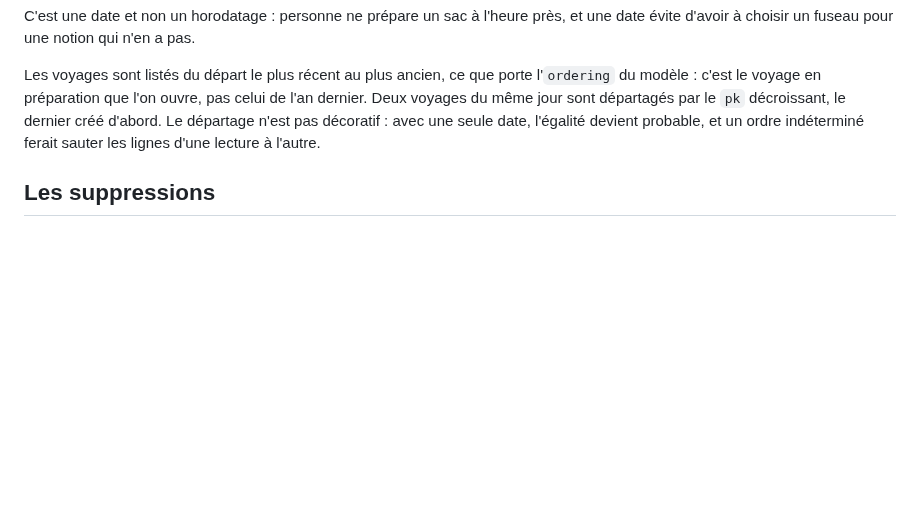
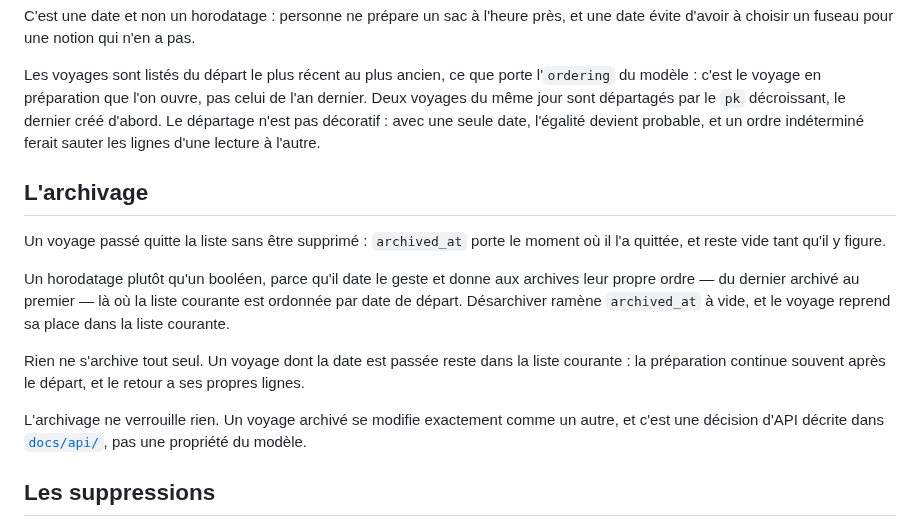
Before and after one commit to AxineTeam/tout-pris-api, a Markdown page: docs/model/trips.md, the part around the change. Rendered like a GitHub page; blank space fills up the shorter version.

```diff
--- a/docs/model/trips.md
+++ b/docs/model/trips.md
@@ -99,6 +99,16 @@ C'est une date et non un horodatage : personne ne prépare un sac à l'heure pr
 
 Les voyages sont listés du départ le plus récent au plus ancien, ce que porte l'`ordering` du modèle : c'est le voyage en préparation que l'on ouvre, pas celui de l'an dernier. Deux voyages du même jour sont départagés par le `pk` décroissant, le dernier créé d'abord. Le départage n'est pas décoratif : avec une seule date, l'égalité devient probable, et un ordre indéterminé ferait sauter les lignes d'une lecture à l'autre.
 
+## L'archivage
+
+Un voyage passé quitte la liste sans être supprimé : `archived_at` porte le moment où il l'a quittée, et reste vide tant qu'il y figure.
+
+Un horodatage plutôt qu'un booléen, parce qu'il date le geste et donne aux archives leur propre ordre — du dernier archivé au premier — là où la liste courante est ordonnée par date de départ. Désarchiver ramène `archived_at` à vide, et le voyage reprend sa place dans la liste courante.
+
+Rien ne s'archive tout seul. Un voyage dont la date est passée reste dans la liste courante : la préparation continue souvent après le départ, et le retour a ses propres lignes.
+
+L'archivage ne verrouille rien. Un voyage archivé se modifie exactement comme un autre, et c'est une décision d'API décrite dans [`docs/api/`](../api/README.md), pas une propriété du modèle.
+
 ## Les suppressions
 
 Trois clés étrangères partent d'une ligne de voyage, et elles ne se comportent pas de la même façon. Ce n'est pas une incohérence : une ligne de voyage porte un état que des gens ont fait avancer, alors qu'une ligne de kit est un modèle que l'on réédite quand on veut.
```
Also changed, not shown: docs/api/README.md (+8 -0 lines), docs/model/schema.png, 7 other files.
